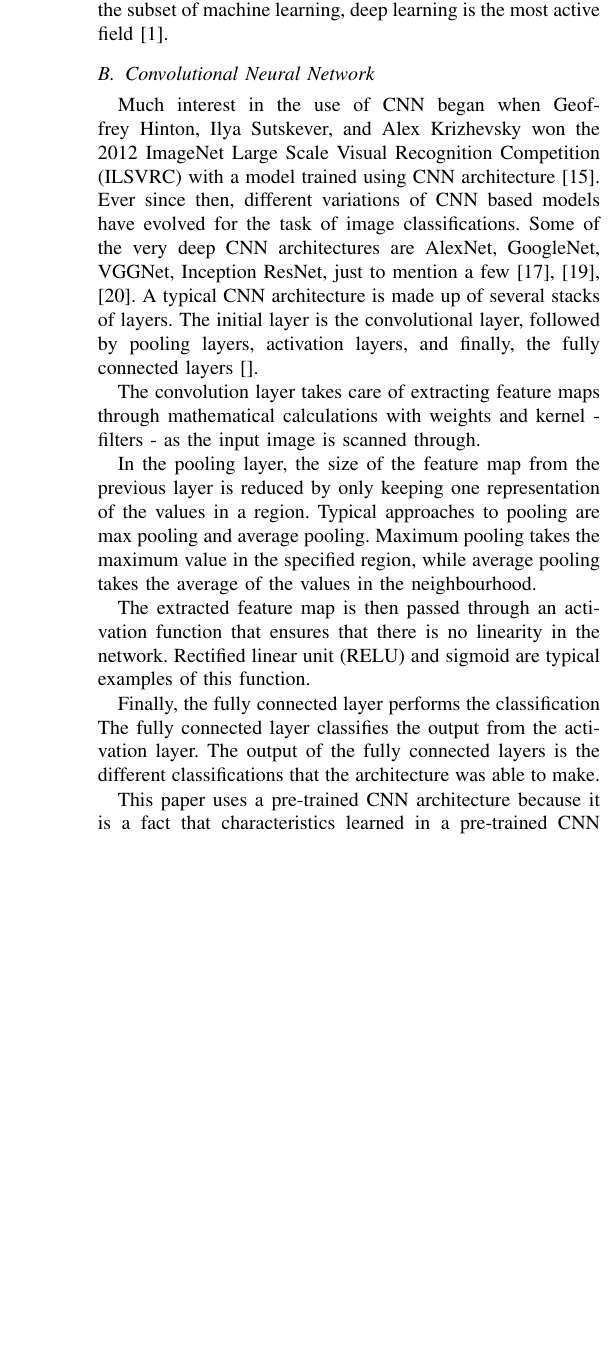
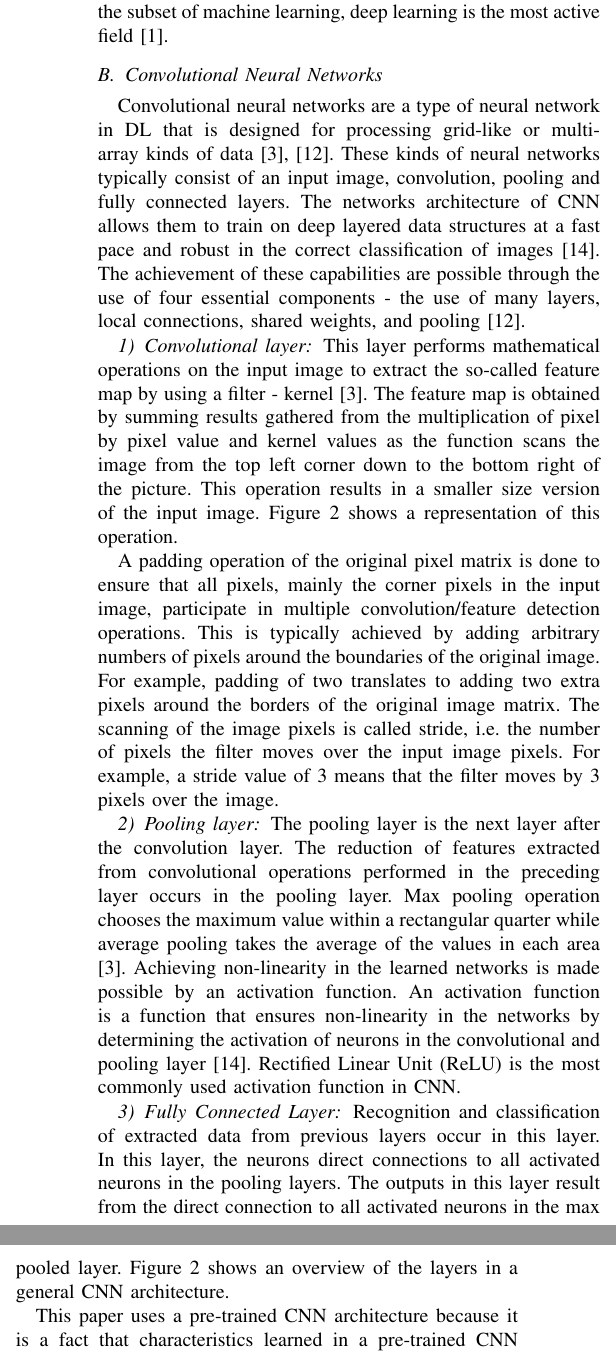
Before and after one commit to neyoalao/plant_recognition, a LaTeX paper (plant_recognition.tex): part of one column of page 2 of 3 before the commit and two parts of the columns of page 2 of 3 after it, the two joined at a grey line, cut so that both start at the same text, the shorter picture padded with empty space. Compiled offline with pdfLaTeX; a missing font is replaced by an installed copy or a similar font; a LaTeX package or settings file that is missing is left out.

Commit message:
CNN explanation re-done

```diff
--- a/plant_recognition.tex
+++ b/plant_recognition.tex
@@ -72,17 +72,24 @@ Currently, deep learning methods, particularly CNN, are used to classify plants
 Deep learning is a model to learning for computers that have some of its bases on the understanding of how the human brain learns complex and straightforward things \cite{wang2017origin}.
 Out of the subset of machine learning, deep learning is the most active field \cite{angermueller2016deep}.
 
-\subsection{Convolutional Neural Network}
-Much interest in the use of CNN began when Geoffrey Hinton, Ilya Sutskever, and Alex Krizhevsky won the 2012 ImageNet Large Scale Visual Recognition Competition (ILSVRC) with a model trained using CNN architecture \cite{russakovsky2015imagenet}. Ever since then, different variations of CNN based models have evolved for the task of image classifications. Some of the very deep CNN architectures are AlexNet, GoogleNet, VGGNet, Inception ResNet, just to mention a few \cite{szegedy2013intriguing, simonyan2014very, szegedy2017inception}. A typical CNN architecture is made up of several stacks of layers. The initial layer is the convolutional layer, followed by pooling layers, activation layers, and finally, the fully connected layers \cite{}.
+\subsection{Convolutional Neural Networks}
+Convolutional neural networks are a type of neural network in DL that is designed for processing grid-like or multi-array kinds of data \cite{lecun2015deep,goodfellow2016deep}. These kinds of neural networks typically consist of an input image, convolution, pooling and fully connected layers. The networks architecture of CNN allows them to train on deep layered data structures at a fast pace and robust in the correct classification of images \cite{nielsen2015neural}. The achievement of these capabilities are possible through the use of four essential components - the use of many layers, local connections, shared weights, and pooling \cite{lecun2015deep}.
 
-The convolution layer takes care of extracting feature maps through mathematical calculations with weights and kernel - filters - as the input image is scanned through.
+\subsubsection{Convolutional layer}
+This layer performs mathematical operations on the input image to extract the so-called feature map by using a filter - kernel \cite{goodfellow2016deep}. The feature map is obtained by summing results gathered from the multiplication of pixel by pixel value and kernel values as the function scans the image from the top left corner down to the bottom right of the picture. This operation results in a smaller size version of the input image. Figure 2 shows a representation of this operation.
 
-In the pooling layer, the size of the feature map from the previous layer is reduced by only keeping one representation of the values in a region. Typical approaches to pooling are max pooling and average pooling. Maximum pooling takes the maximum value in the specified region, while average pooling takes the average of the values in the neighbourhood.
+A padding operation of the original pixel matrix is done to ensure that all pixels, mainly the corner pixels in the input image, participate in multiple convolution/feature detection operations. This is typically achieved by adding arbitrary numbers of pixels around the boundaries of the original image. For example, padding of two translates to adding two extra pixels around the borders of the original image matrix. The scanning of the image pixels is called stride, i.e. the number of pixels the filter moves over the input image pixels. For example, a stride value of 3 means that the filter moves by 3 pixels over the image.
 
-The extracted feature map is then passed through an activation function that ensures that there is no linearity in the network. Rectified linear unit (RELU) and sigmoid are typical examples of this function.
 
-Finally, the fully connected layer performs the classification
-The fully connected layer classifies the output from the activation layer. The output of the fully connected layers is the different classifications that the architecture was able to make.
+\subsubsection{Pooling layer}
+The pooling layer is the next layer after the convolution layer. The reduction of features extracted from convolutional operations performed in the preceding layer occurs in the pooling layer. Max pooling operation chooses the maximum value within a rectangular quarter while average pooling takes the average of the values in each area \cite{goodfellow2016deep}.
+Achieving non-linearity in the learned networks is made possible by an activation function.
+An activation function is a function that ensures non-linearity in the networks by determining the activation of neurons in the convolutional and pooling layer \cite{nielsen2015neural}. Rectified Linear Unit (ReLU) is the most commonly used activation function in CNN.
+
+
+
+\subsubsection{Fully Connected Layer}
+Recognition and classification of extracted data from previous layers occur in this layer. In this layer, the neurons direct connections to all activated neurons in the pooling layers. The outputs in this layer result from the direct connection to all activated neurons in the max pooled layer. Figure 2 shows an overview of the layers in a general CNN architecture.
 
 This paper uses a pre-trained CNN architecture because it is a fact that characteristics learned in a pre-trained CNN model on large datasets can be fine-tuned for a totally new task \cite{}. Likewise, there is not enough diversity in the dataset for training a CNN model from scratch. Hence the reason for resolving to a pre-trained CNN architecture - AlexNet and ResNet.
 
```
Also changed, not shown: references.bib (+25 -0 lines), plant_recognition.pdf.
